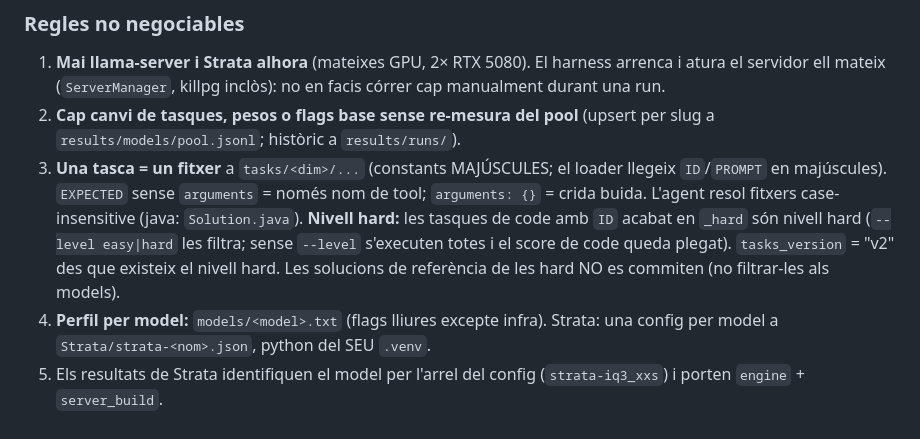
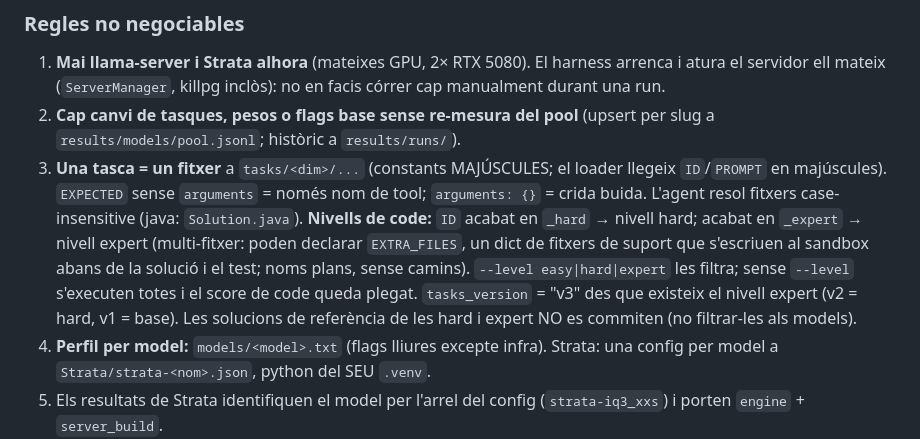
Before and after one commit to jordimarsal/ggufbench, a Markdown page: AGENTS.md, the part around the change. Drawn GitHub-style.

Commit message:
docs(benchmark): expert tier in SPEC/AGENTS.md, MILLORA D6 (code-timeout fallback)

```diff
--- a/AGENTS.md
+++ b/AGENTS.md
@@ -145,10 +145,13 @@ python3 -m benchmark.html_report                        # escriu benchmark/resul
    `ID`/`PROMPT` en majúscules). `EXPECTED` sense `arguments` = només nom de tool;
    `arguments: {}` = crida buida. L'agent resol fitxers case-insensitive (java:
    `Solution.java`).
-   **Nivell hard:** les tasques de code amb `ID` acabat en `_hard` són nivell hard
-   (`--level easy|hard` les filtra; sense `--level` s'executen totes i el score de code
-   queda plegat). `tasks_version` = "v2" des que existeix el nivell hard. Les solucions
-   de referència de les hard NO es commiten (no filtrar-les als models).
+   **Nivells de code:** `ID` acabat en `_hard` → nivell hard; acabat en `_expert` →
+   nivell expert (multi-fitxer: poden declarar `EXTRA_FILES`, un dict de fitxers de
+   suport que s'escriuen al sandbox abans de la solució i el test; noms plans, sense
+   camins). `--level easy|hard|expert` les filtra; sense `--level` s'executen totes i el
+   score de code queda plegat. `tasks_version` = "v3" des que existeix el nivell expert
+   (v2 = hard, v1 = base). Les solucions de referència de les hard i expert NO es
+   commiten (no filtrar-les als models).
 4. **Perfil per model:** `models/<model>.txt` (flags lliures excepte infra). Strata: una
    config per model a `Strata/strata-<nom>.json`, python del SEU `.venv`.
 5. Els resultats de Strata identifiquen el model per l'arrel del config
```
Also changed, not shown: docs/SPEC.md (+6 -4 lines).
